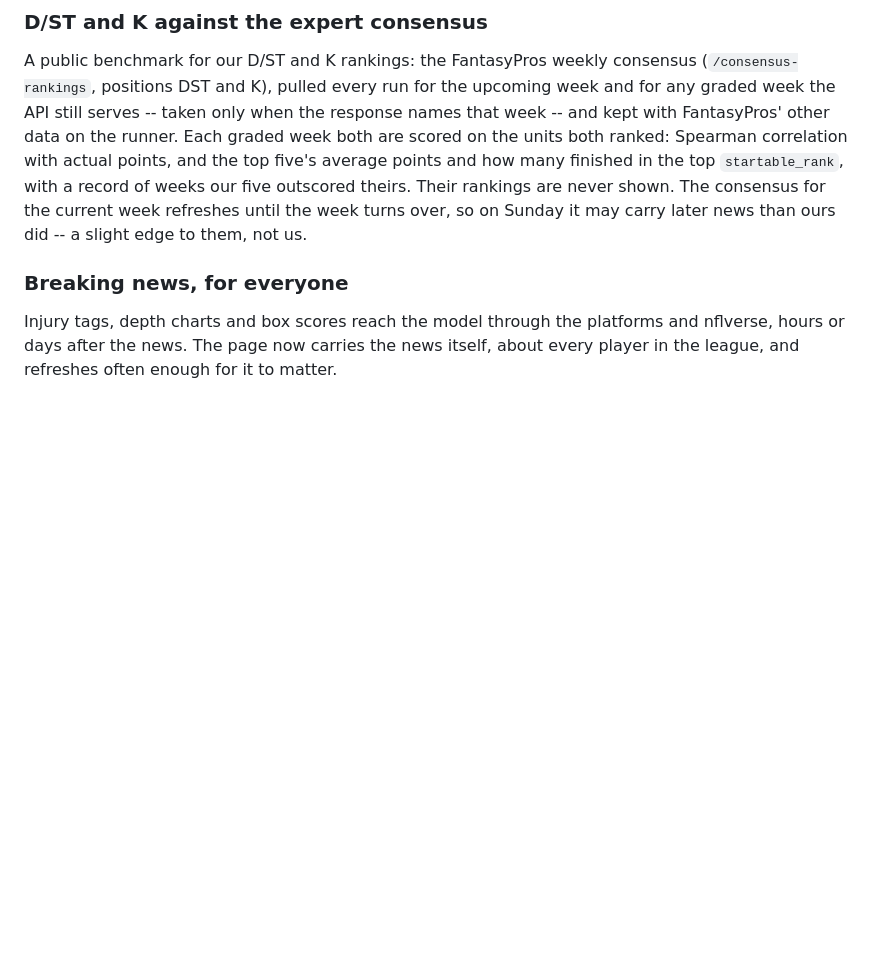
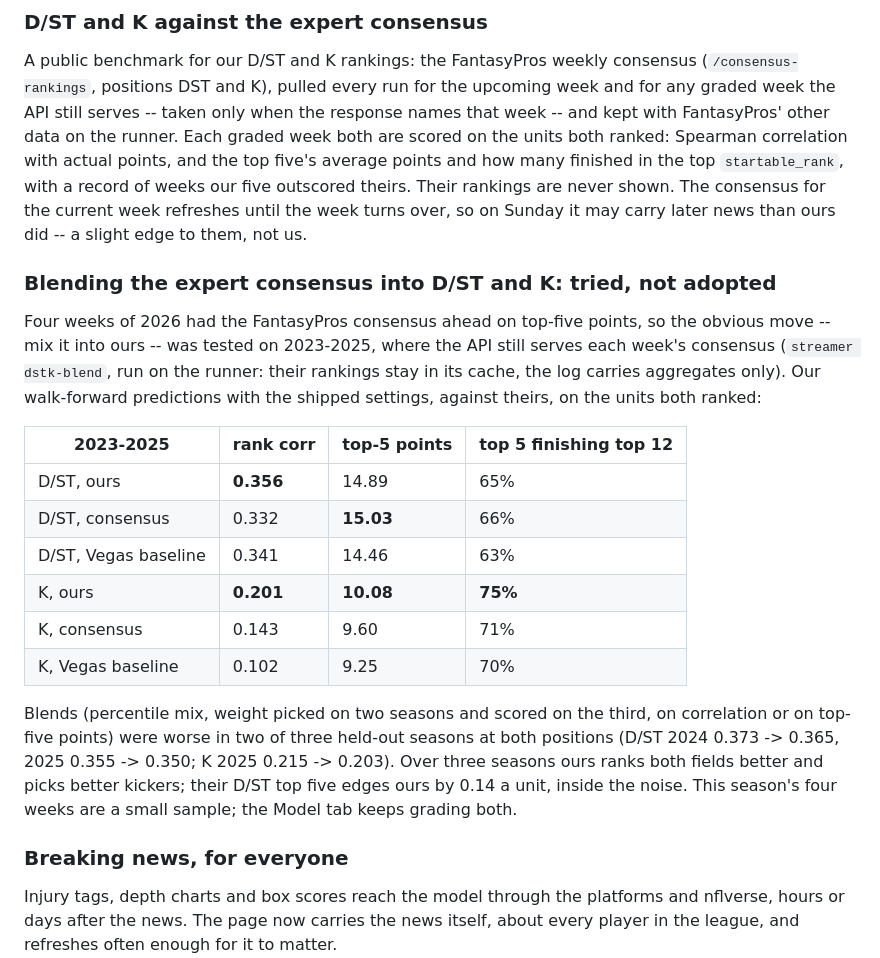
Before and after one commit to devz0r/Streamers, a Markdown page: DECISIONS.md, the part around the change. GitHub-like rendering; blank space fills up the shorter version.

Commit message:
Record the consensus blend for D/ST and K as tried, not adopted
On 2023-2025 ours beat the FantasyPros consensus on rank correlation at both
positions and on kicker top-five points; blends were worse in two of three
held-out seasons.

Co-Authored-By: Claude Opus 5.5 <noreply@anthropic.com>
Claude-Session: https://claude.ai/code/session_01QVACqWjrrHhsvvZbNpLPqq

```diff
--- a/DECISIONS.md
+++ b/DECISIONS.md
@@ -2196,6 +2196,31 @@ and how many finished in the top `startable_rank`, with a record of weeks
 our five outscored theirs. Their rankings are never shown. The consensus
 for the current week refreshes until the week turns over, so on Sunday it
 may carry later news than ours did -- a slight edge to them, not us.
+
+### Blending the expert consensus into D/ST and K: tried, not adopted
+Four weeks of 2026 had the FantasyPros consensus ahead on top-five points, so
+the obvious move -- mix it into ours -- was tested on 2023-2025, where the
+API still serves each week's consensus (`streamer dstk-blend`, run on the
+runner: their rankings stay in its cache, the log carries aggregates only).
+Our walk-forward predictions with the shipped settings, against theirs, on
+the units both ranked:
+
+| 2023-2025 | rank corr | top-5 points | top 5 finishing top 12 |
+|---|---|---|---|
+| D/ST, ours | **0.356** | 14.89 | 65% |
+| D/ST, consensus | 0.332 | **15.03** | 66% |
+| D/ST, Vegas baseline | 0.341 | 14.46 | 63% |
+| K, ours | **0.201** | **10.08** | **75%** |
+| K, consensus | 0.143 | 9.60 | 71% |
+| K, Vegas baseline | 0.102 | 9.25 | 70% |
+
+Blends (percentile mix, weight picked on two seasons and scored on the
+third, on correlation or on top-five points) were worse in two of three
+held-out seasons at both positions (D/ST 2024 0.373 -> 0.365, 2025 0.355 ->
+0.350; K 2025 0.215 -> 0.203). Over three seasons ours ranks both fields
+better and picks better kickers; their D/ST top five edges ours by 0.14 a
+unit, inside the noise. This season's four weeks are a small sample; the
+Model tab keeps grading both.
 
 ### Breaking news, for everyone
 Injury tags, depth charts and box scores reach the model through the
```
